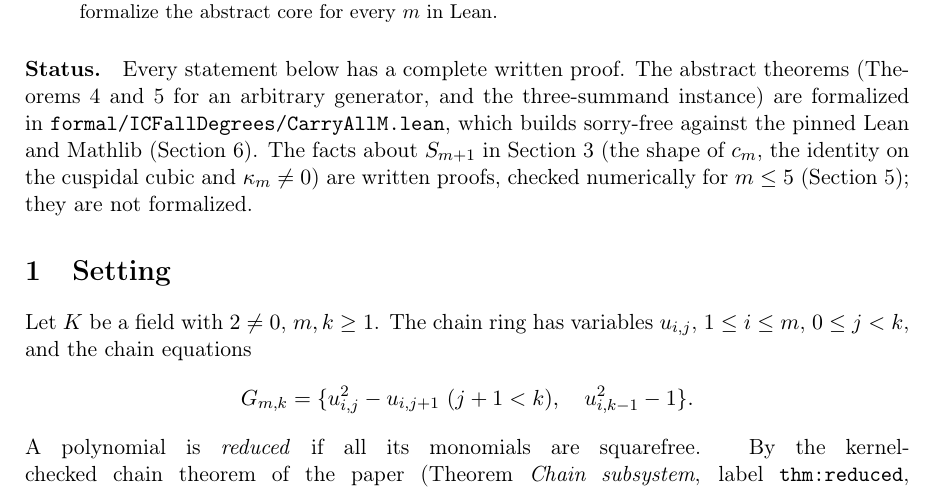
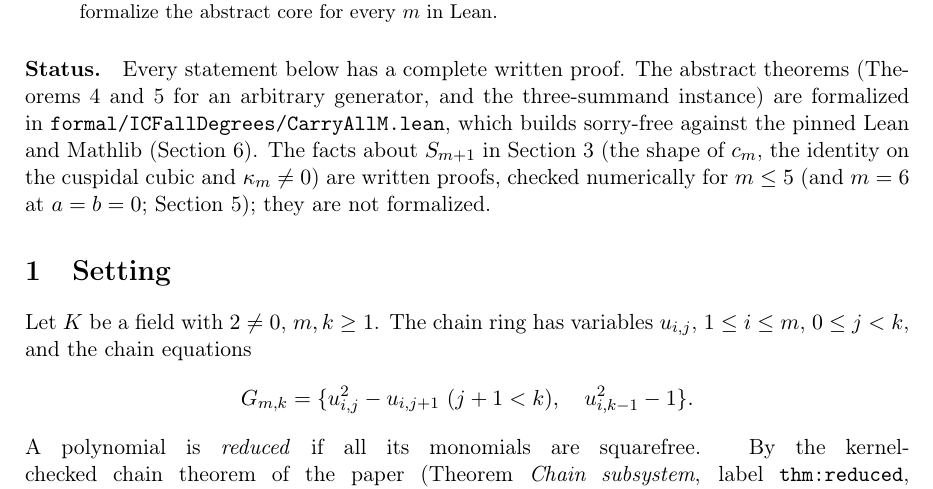
Before and after one commit to isogeny-labs/lfd-summation-systems, a LaTeX paper (paper/notes/carry-allm.tex): part of page 1 of 6 before the commit and part of page 1 of 7 after it, cut so that both start at the same text. Compiled offline with pdfLaTeX.

Commit message:
carry-allm note: c_6(0,0,1) equals kappa_6
Co-Authored-By: Claude Opus 5.5 <noreply@anthropic.com>
Claude-Session: https://claude.ai/code/session_01GmqZi5MBMjbuhbvmt5VrzX

```diff
--- a/paper/notes/carry-allm.tex
+++ b/paper/notes/carry-allm.tex
@@ -59,7 +59,7 @@ arbitrary generator, and the three-summand instance) are formalized in
 Lean and Mathlib (Section~\ref{sec:lean}). The facts about $S_{m+1}$ in
 Section~\ref{sec:summation} (the shape of $c_m$, the identity on the
 cuspidal cubic and $\kappa_m\ne0$) are written proofs, checked numerically
-for $m\le5$ (Section~\ref{sec:numerics}); they are not
+for $m\le5$ (and $m=6$ at $a=b=0$; Section~\ref{sec:numerics}); they are not
 formalized.
 
 \section{Setting}
```
Also changed, not shown: paper/notes/carry-allm.tex (2 more changed lines).
